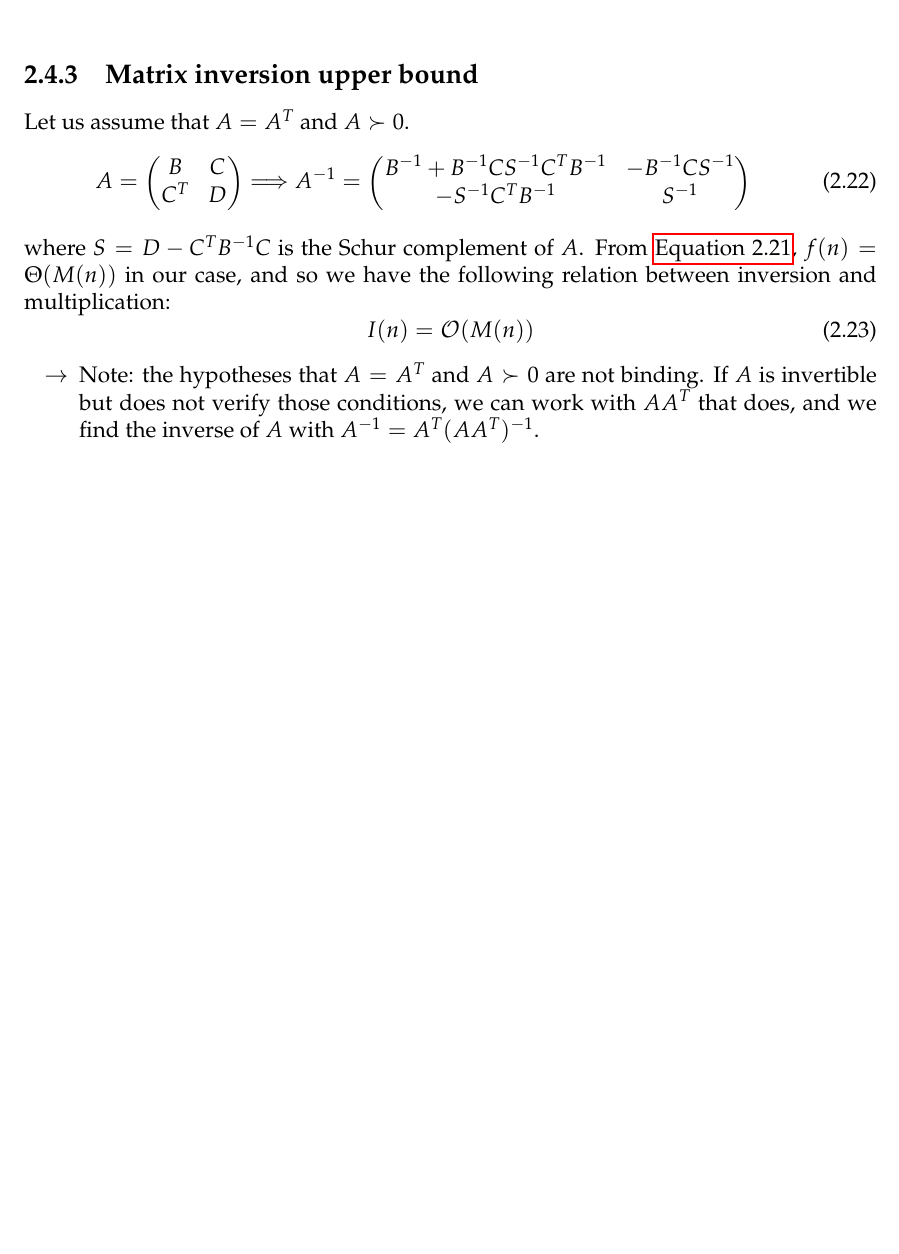
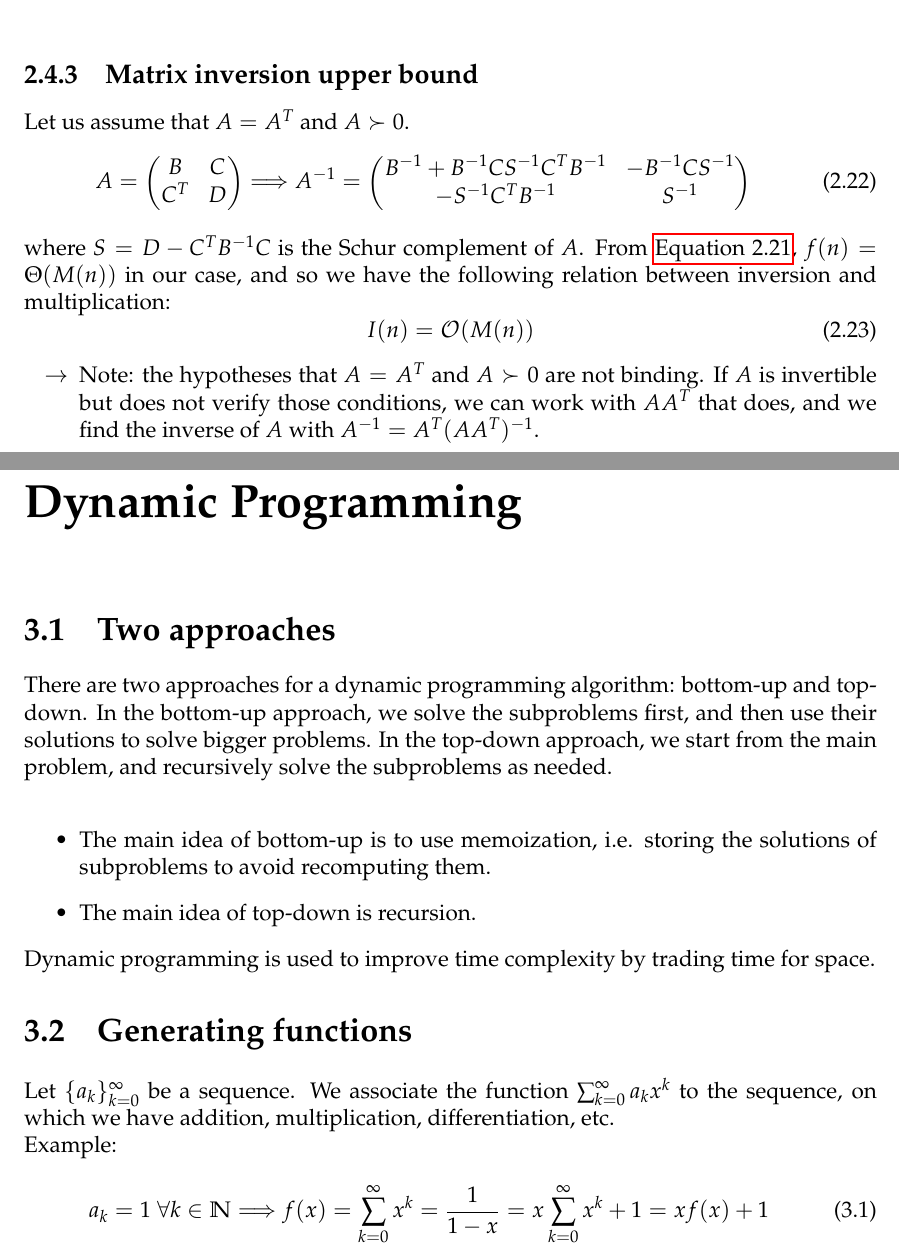
Before and after one commit to SimonDesmidt/Syntheses, a LaTeX document (LINMA2111/LINMA2111.tex): part of page 10 of 10 before the commit and two parts of pages 10 and 11 of 11 after it, the two joined at a grey line, cut so that both start at the same text, the shorter picture padded with empty space. Compiled offline with pdfLaTeX.

Commit message:
LINMA2111 - S5&6

```diff
--- a/LINMA2111/LINMA2111.tex
+++ b/LINMA2111/LINMA2111.tex
@@ -372,4 +372,18 @@ where $S = D-C^TB^{-1}C$ is the Schur complement of $A$. From \autoref{eq:reduct
 \begin{itemize}
 	\item [$\rightarrow$] Note: the hypotheses that $A=A^T$ and $A\succ 0$ are not binding. If $A$ is invertible but does not verify those conditions, we can work with $AA^T$ that does, and we find the inverse of $A$ with $A^{-1} = A^T(AA^T)^{-1}$.
 \end{itemize}
+\chapter{Dynamic Programming}
+\section{Two approaches}
+There are two approaches for a dynamic programming algorithm: bottom-up and top-down. In the bottom-up approach, we solve the subproblems first, and then use their solutions to solve bigger problems. In the top-down approach, we start from the main problem, and recursively solve the subproblems as needed. \\
+\begin{itemize}
+	\item The main idea of bottom-up is to use memoization, i.e. storing the solutions of subproblems to avoid recomputing them.
+	\item The main idea of top-down is recursion.
+\end{itemize}
+Dynamic programming is used to improve time complexity by trading time for space.
+\section{Generating functions}
+Let $\{a_k\}_{k=0}^\infty$ be a sequence. We associate the function $\sum_{k=0}^\infty a_kx^k$ to the sequence, on which we have addition, multiplication, differentiation, etc. \\ Example:
+\begin{equation}
+	a_k = 1 \ \forall k\in \N \Longrightarrow f(x) = \sum_{k=0}^\infty x^k = \frac{1}{1-x} = x \sum_{k=0}^\infty x^k + 1 = xf(x) + 1
+\end{equation}
+
 \end{document}
```
Also changed, not shown: LINMA2111/LINMA2111.pdf.
